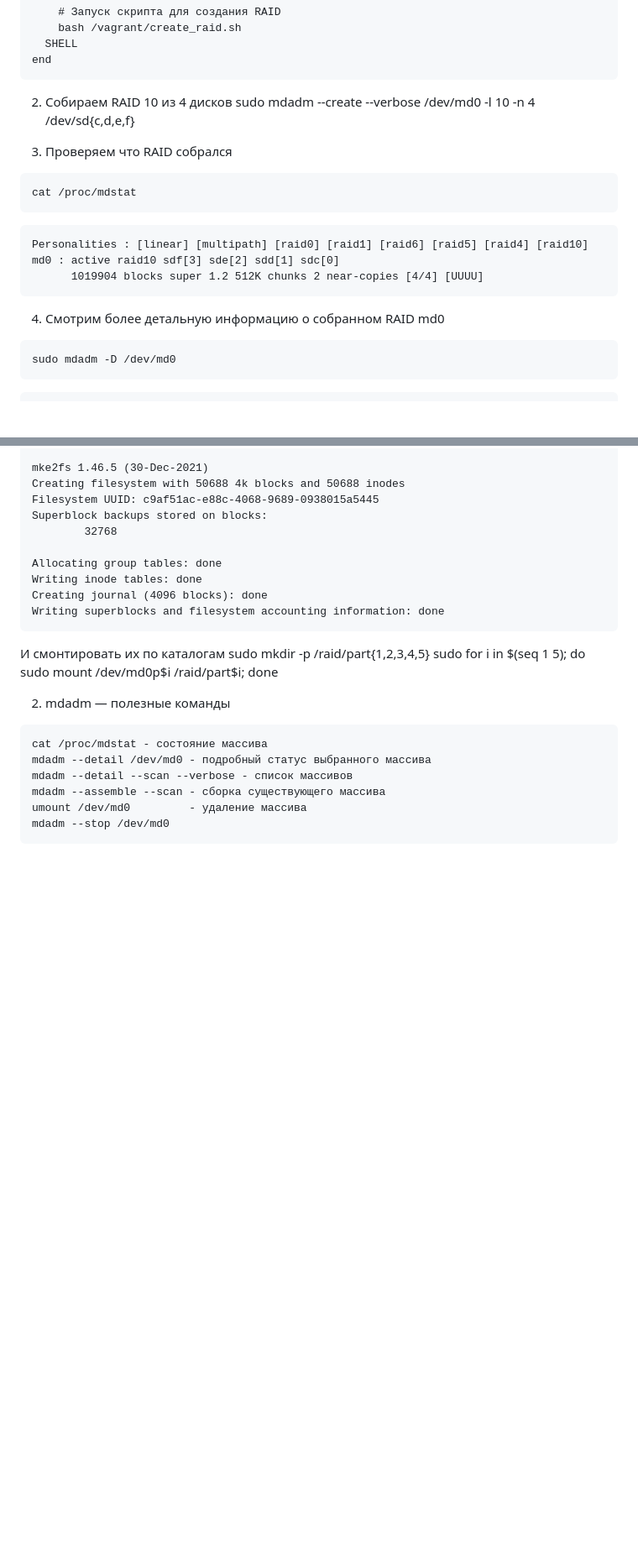
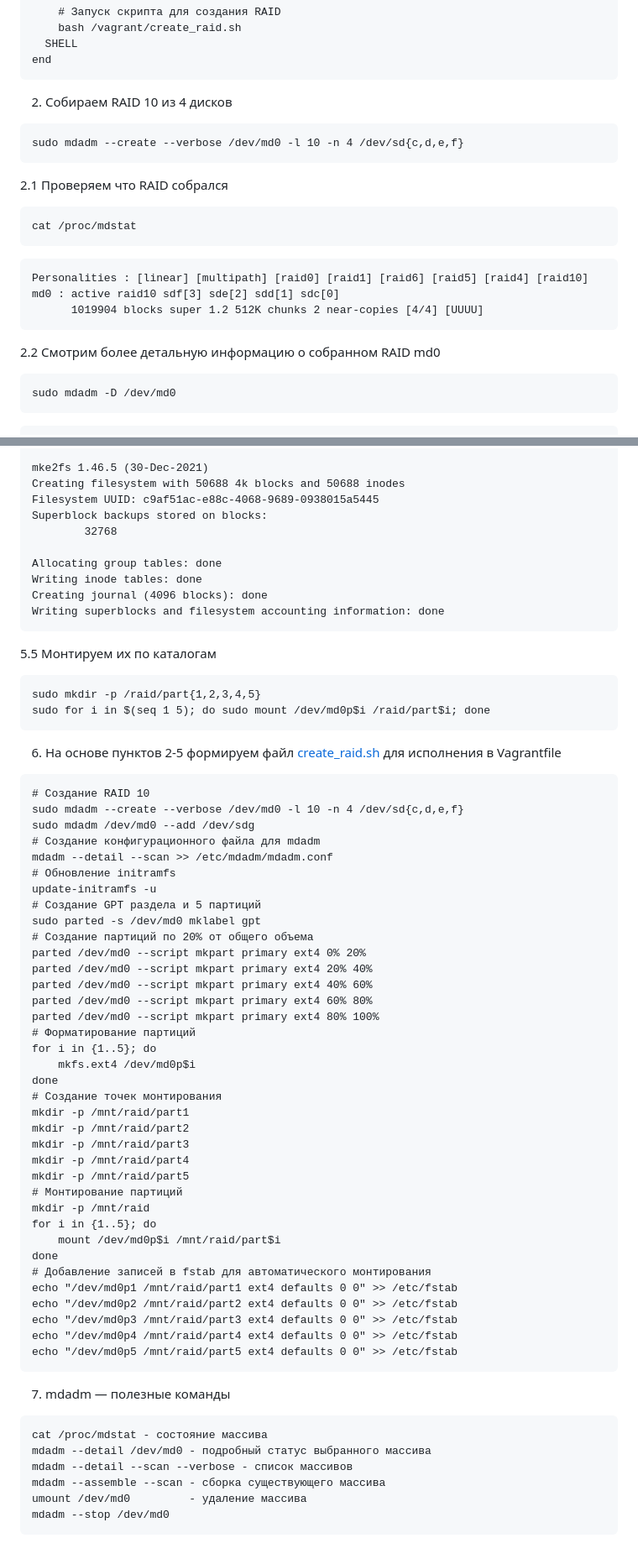
Before and after one commit to Schukinsky/Linux.Professional, a Markdown page: hw4_Raid/README.md, 2 parts joined by grey strips. Shown at 84% size. GitHub-like rendering; blank space fills up the shorter version.

````diff
--- a/hw4_Raid/README.md
+++ b/hw4_Raid/README.md
@@ -37,9 +37,10 @@ Vagrant.configure("2") do |config|
 end
 ```
 2. Собираем RAID 10 из 4 дисков
+```
 sudo mdadm --create --verbose /dev/md0 -l 10 -n 4 /dev/sd{c,d,e,f}
-
-3. Проверяем что RAID собрался
+```
+2.1 Проверяем что RAID собрался
 ```
 cat /proc/mdstat
 ```
@@ -48,7 +49,7 @@ Personalities : [linear] [multipath] [raid0] [raid1] [raid6] [raid5] [raid4] [ra
 md0 : active raid10 sdf[3] sde[2] sdd[1] sdc[0]
       1019904 blocks super 1.2 512K chunks 2 near-copies [4/4] [UUUU]
 ```
-4. Смотрим более детальную информацию о собранном RAID md0
+2.2 Смотрим более детальную информацию о собранном RAID md0
 ```
 sudo mdadm -D /dev/md0
 ```
@@ -364,12 +374,51 @@ Writing inode tables: done
 Creating journal (4096 blocks): done
 Writing superblocks and filesystem accounting information: done
 ```
-И смонтировать их по каталогам
+5.5 Монтируем их по каталогам
+```
 sudo mkdir -p /raid/part{1,2,3,4,5}
 sudo for i in $(seq 1 5); do sudo mount /dev/md0p$i /raid/part$i; done
-
-
-2. mdadm — полезные команды
+```
+6. На основе пунктов 2-5 формируем файл [create_raid.sh](create_raid.sh) для исполнения в Vagrantfile
+```
+# Создание RAID 10
+sudo mdadm --create --verbose /dev/md0 -l 10 -n 4 /dev/sd{c,d,e,f}
+sudo mdadm /dev/md0 --add /dev/sdg
+# Создание конфигурационного файла для mdadm
+mdadm --detail --scan >> /etc/mdadm/mdadm.conf
+# Обновление initramfs
+update-initramfs -u
+# Создание GPT раздела и 5 партиций
+sudo parted -s /dev/md0 mklabel gpt
+# Создание партиций по 20% от общего объема
+parted /dev/md0 --script mkpart primary ext4 0% 20%
+parted /dev/md0 --script mkpart primary ext4 20% 40%
+parted /dev/md0 --script mkpart primary ext4 40% 60%
+parted /dev/md0 --script mkpart primary ext4 60% 80%
+parted /dev/md0 --script mkpart primary ext4 80% 100%
+# Форматирование партиций
+for i in {1..5}; do
+    mkfs.ext4 /dev/md0p$i
+done
+# Создание точек монтирования
+mkdir -p /mnt/raid/part1
+mkdir -p /mnt/raid/part2
+mkdir -p /mnt/raid/part3
+mkdir -p /mnt/raid/part4
+mkdir -p /mnt/raid/part5
+# Монтирование партиций
+mkdir -p /mnt/raid
+for i in {1..5}; do
+    mount /dev/md0p$i /mnt/raid/part$i
+done
+# Добавление записей в fstab для автоматического монтирования
+echo "/dev/md0p1 /mnt/raid/part1 ext4 defaults 0 0" >> /etc/fstab
+echo "/dev/md0p2 /mnt/raid/part2 ext4 defaults 0 0" >> /etc/fstab
+echo "/dev/md0p3 /mnt/raid/part3 ext4 defaults 0 0" >> /etc/fstab
+echo "/dev/md0p4 /mnt/raid/part4 ext4 defaults 0 0" >> /etc/fstab
+echo "/dev/md0p5 /mnt/raid/part5 ext4 defaults 0 0" >> /etc/fstab
+```
+7. mdadm — полезные команды
 ```
 cat /proc/mdstat - cостояние массива
 mdadm --detail /dev/md0 - подробный статус выбранного массива
````
Also changed, not shown: other parts of hw4_Raid/README.md (+26 -17 lines).
